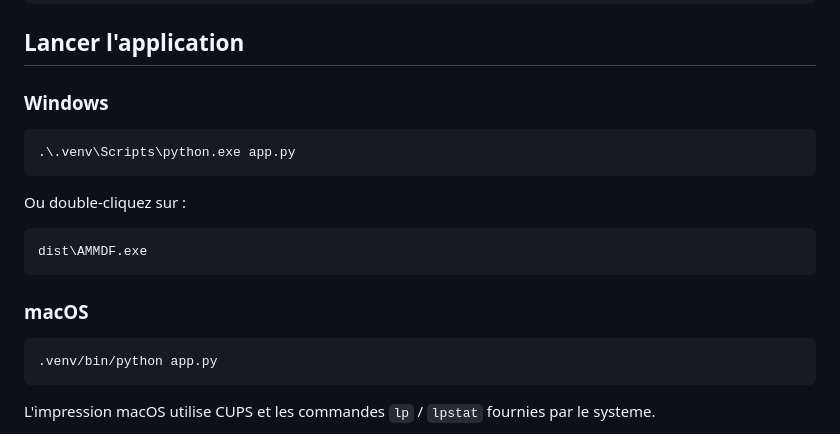
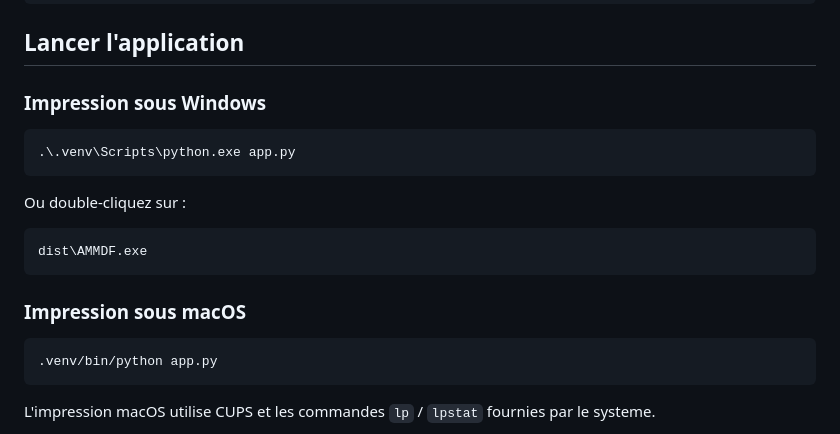
Before and after one commit to Kirito140/ammdf, a Markdown page: README.md, the part around the change. Drawn GitHub-style.

Commit message:
Update README.md to clarify application launch instructions for Windows and macOS

````diff
--- a/README.md
+++ b/README.md
@@ -50,7 +50,7 @@ python3 -m venv .venv
 
 ## Lancer l'application
 
-### Windows
+### Impression sous Windows
 
 ```powershell
 .\.venv\Scripts\python.exe app.py
@@ -62,7 +62,7 @@ Ou double-cliquez sur :
 dist\AMMDF.exe
 ```
 
-### macOS
+### Impression sous macOS
 
 ```bash
 .venv/bin/python app.py
````
